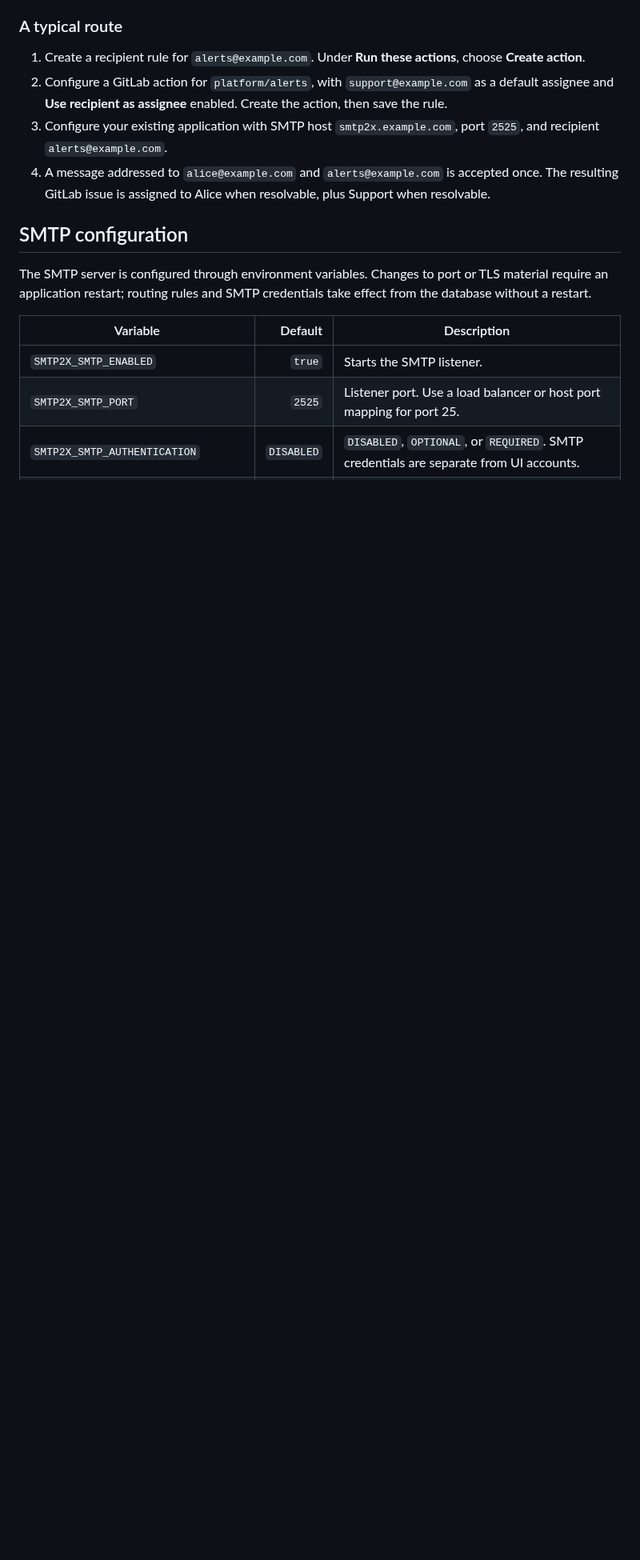
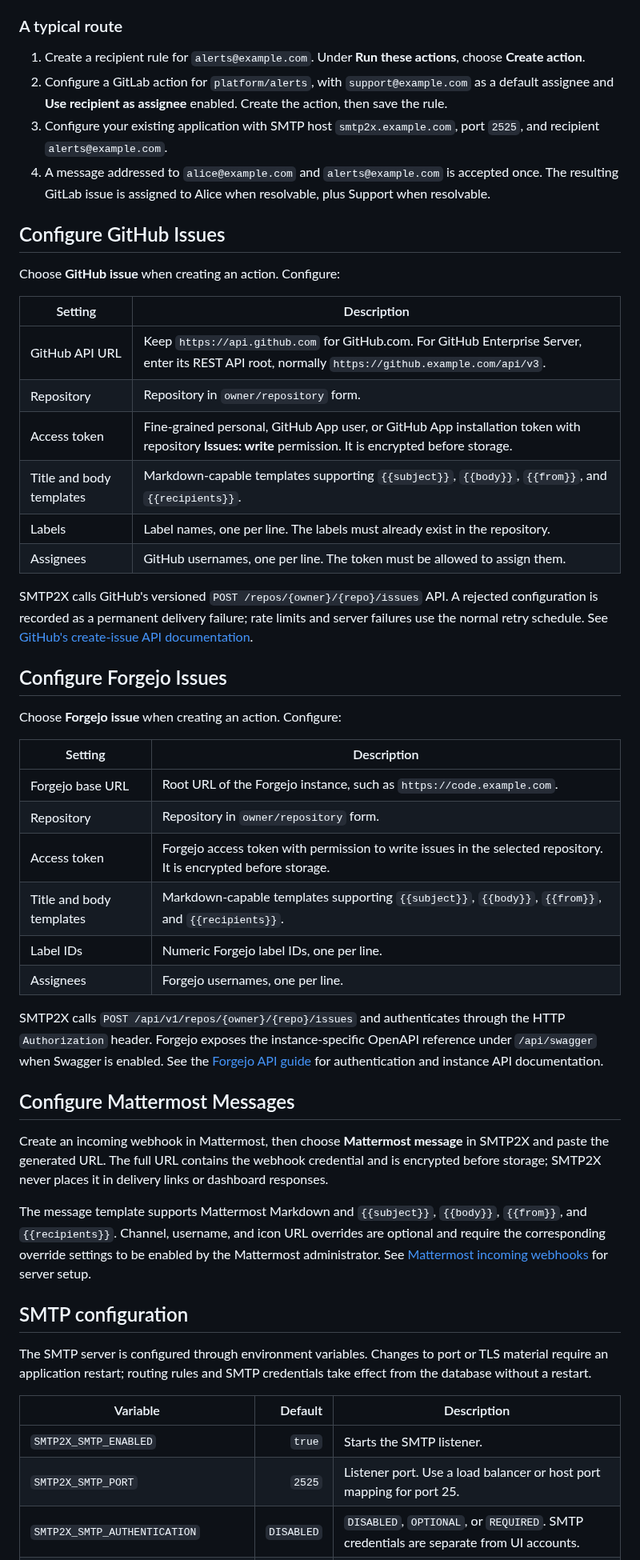
Before and after one commit to wenisch-tech/SMTP2X, a Markdown page: README.md, the part around one of its changes. Shown at 80% size. Rendered like a GitHub page; blank space fills up the shorter version.

```diff
--- a/README.md
+++ b/README.md
@@ -117,6 +121,42 @@ Private GitLab email addresses are not generally visible to ordinary project tok
 2. Configure a GitLab action for `platform/alerts`, with `support@example.com` as a default assignee and **Use recipient as assignee** enabled. Create the action, then save the rule.
 3. Configure your existing application with SMTP host `smtp2x.example.com`, port `2525`, and recipient `alerts@example.com`.
 4. A message addressed to `alice@example.com` and `alerts@example.com` is accepted once. The resulting GitLab issue is assigned to Alice when resolvable, plus Support when resolvable.
+
+## Configure GitHub Issues
+
+Choose **GitHub issue** when creating an action. Configure:
+
+| Setting | Description |
+|---|---|
+| GitHub API URL | Keep `https://api.github.com` for GitHub.com. For GitHub Enterprise Server, enter its REST API root, normally `https://github.example.com/api/v3`. |
+| Repository | Repository in `owner/repository` form. |
+| Access token | Fine-grained personal, GitHub App user, or GitHub App installation token with repository **Issues: write** permission. It is encrypted before storage. |
+| Title and body templates | Markdown-capable templates supporting `{{subject}}`, `{{body}}`, `{{from}}`, and `{{recipients}}`. |
+| Labels | Label names, one per line. The labels must already exist in the repository. |
+| Assignees | GitHub usernames, one per line. The token must be allowed to assign them. |
+
+SMTP2X calls GitHub's versioned `POST /repos/{owner}/{repo}/issues` API. A rejected configuration is recorded as a permanent delivery failure; rate limits and server failures use the normal retry schedule. See [GitHub's create-issue API documentation](https://docs.github.com/en/rest/issues/issues#create-an-issue).
+
+## Configure Forgejo Issues
+
+Choose **Forgejo issue** when creating an action. Configure:
+
+| Setting | Description |
+|---|---|
+| Forgejo base URL | Root URL of the Forgejo instance, such as `https://code.example.com`. |
+| Repository | Repository in `owner/repository` form. |
+| Access token | Forgejo access token with permission to write issues in the selected repository. It is encrypted before storage. |
+| Title and body templates | Markdown-capable templates supporting `{{subject}}`, `{{body}}`, `{{from}}`, and `{{recipients}}`. |
+| Label IDs | Numeric Forgejo label IDs, one per line. |
+| Assignees | Forgejo usernames, one per line. |
+
+SMTP2X calls `POST /api/v1/repos/{owner}/{repo}/issues` and authenticates through the HTTP `Authorization` header. Forgejo exposes the instance-specific OpenAPI reference under `/api/swagger` when Swagger is enabled. See the [Forgejo API guide](https://forgejo.org/docs/latest/user/api/) for authentication and instance API documentation.
+
+## Configure Mattermost Messages
+
+Create an incoming webhook in Mattermost, then choose **Mattermost message** in SMTP2X and paste the generated URL. The full URL contains the webhook credential and is encrypted before storage; SMTP2X never places it in delivery links or dashboard responses.
+
+The message template supports Mattermost Markdown and `{{subject}}`, `{{body}}`, `{{from}}`, and `{{recipients}}`. Channel, username, and icon URL overrides are optional and require the corresponding override settings to be enabled by the Mattermost administrator. See [Mattermost incoming webhooks](https://developers.mattermost.com/integrate/webhooks/incoming/) for server setup.
 
 ## SMTP configuration
 
```
Also changed, not shown: other parts of README.md (+11 -7 lines), docs/smtp2x-dashboard.png, docs/smtp2x-rules.png, 16 other files.
